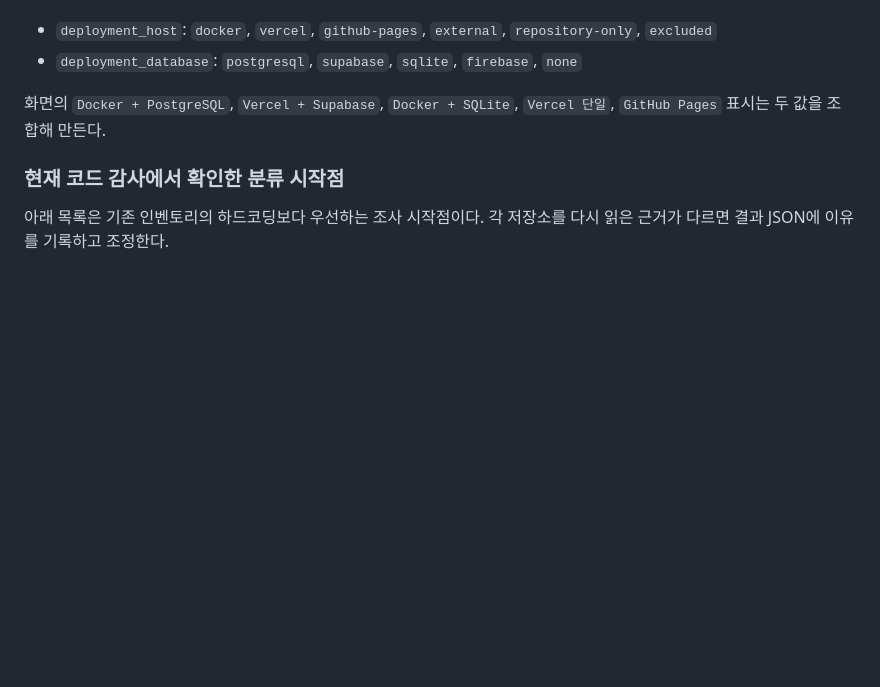
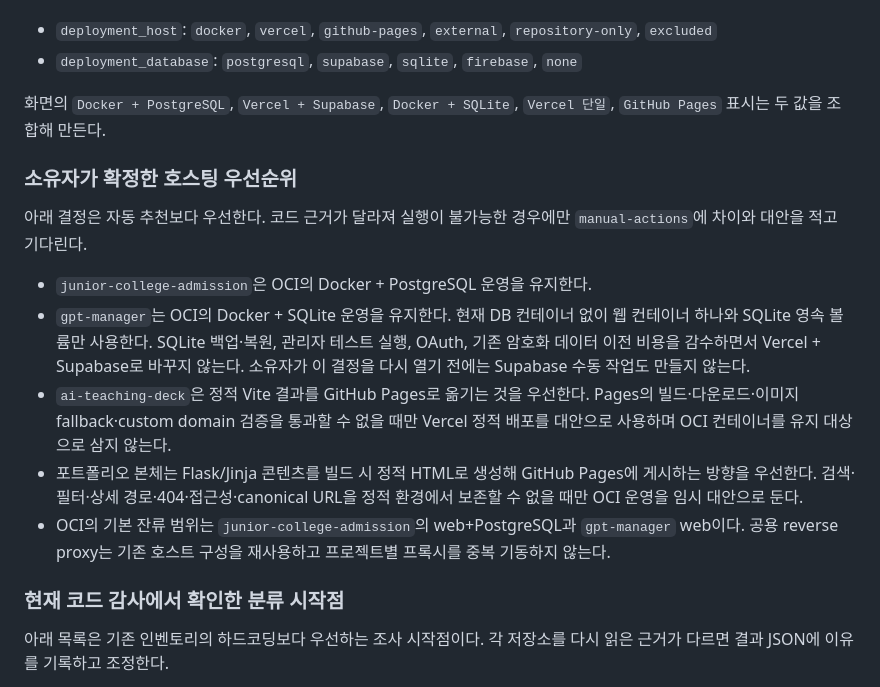
Before and after one commit to memilmuk82/memilmuk82-portfolio, a Markdown page: automation/portfolio-improvement-prompt.md, the part around the change. Rendered like a GitHub page; blank space fills up the shorter version.

Commit message:
docs: keep gpt-manager as single OCI SQLite service

```diff
--- a/automation/portfolio-improvement-prompt.md
+++ b/automation/portfolio-improvement-prompt.md
@@ -307,6 +307,16 @@ Supabase 안내에는 해당되는 경우 다음을 포함한다.
 
 화면의 `Docker + PostgreSQL`, `Vercel + Supabase`, `Docker + SQLite`, `Vercel 단일`, `GitHub Pages` 표시는 두 값을 조합해 만든다.
 
+### 소유자가 확정한 호스팅 우선순위
+
+아래 결정은 자동 추천보다 우선한다. 코드 근거가 달라져 실행이 불가능한 경우에만 `manual-actions`에 차이와 대안을 적고 기다린다.
+
+- `junior-college-admission`은 OCI의 Docker + PostgreSQL 운영을 유지한다.
+- `gpt-manager`는 OCI의 Docker + SQLite 운영을 유지한다. 현재 DB 컨테이너 없이 웹 컨테이너 하나와 SQLite 영속 볼륨만 사용한다. SQLite 백업·복원, 관리자 테스트 실행, OAuth, 기존 암호화 데이터 이전 비용을 감수하면서 Vercel + Supabase로 바꾸지 않는다. 소유자가 이 결정을 다시 열기 전에는 Supabase 수동 작업도 만들지 않는다.
+- `ai-teaching-deck`은 정적 Vite 결과를 GitHub Pages로 옮기는 것을 우선한다. Pages의 빌드·다운로드·이미지 fallback·custom domain 검증을 통과할 수 없을 때만 Vercel 정적 배포를 대안으로 사용하며 OCI 컨테이너를 유지 대상으로 삼지 않는다.
+- 포트폴리오 본체는 Flask/Jinja 콘텐츠를 빌드 시 정적 HTML로 생성해 GitHub Pages에 게시하는 방향을 우선한다. 검색·필터·상세 경로·404·접근성·canonical URL을 정적 환경에서 보존할 수 없을 때만 OCI 운영을 임시 대안으로 둔다.
+- OCI의 기본 잔류 범위는 `junior-college-admission`의 web+PostgreSQL과 `gpt-manager` web이다. 공용 reverse proxy는 기존 호스트 구성을 재사용하고 프로젝트별 프록시를 중복 기동하지 않는다.
+
 ### 현재 코드 감사에서 확인한 분류 시작점
 
 아래 목록은 기존 인벤토리의 하드코딩보다 우선하는 조사 시작점이다. 각 저장소를 다시 읽은 근거가 다르면 결과 JSON에 이유를 기록하고 조정한다.
```
